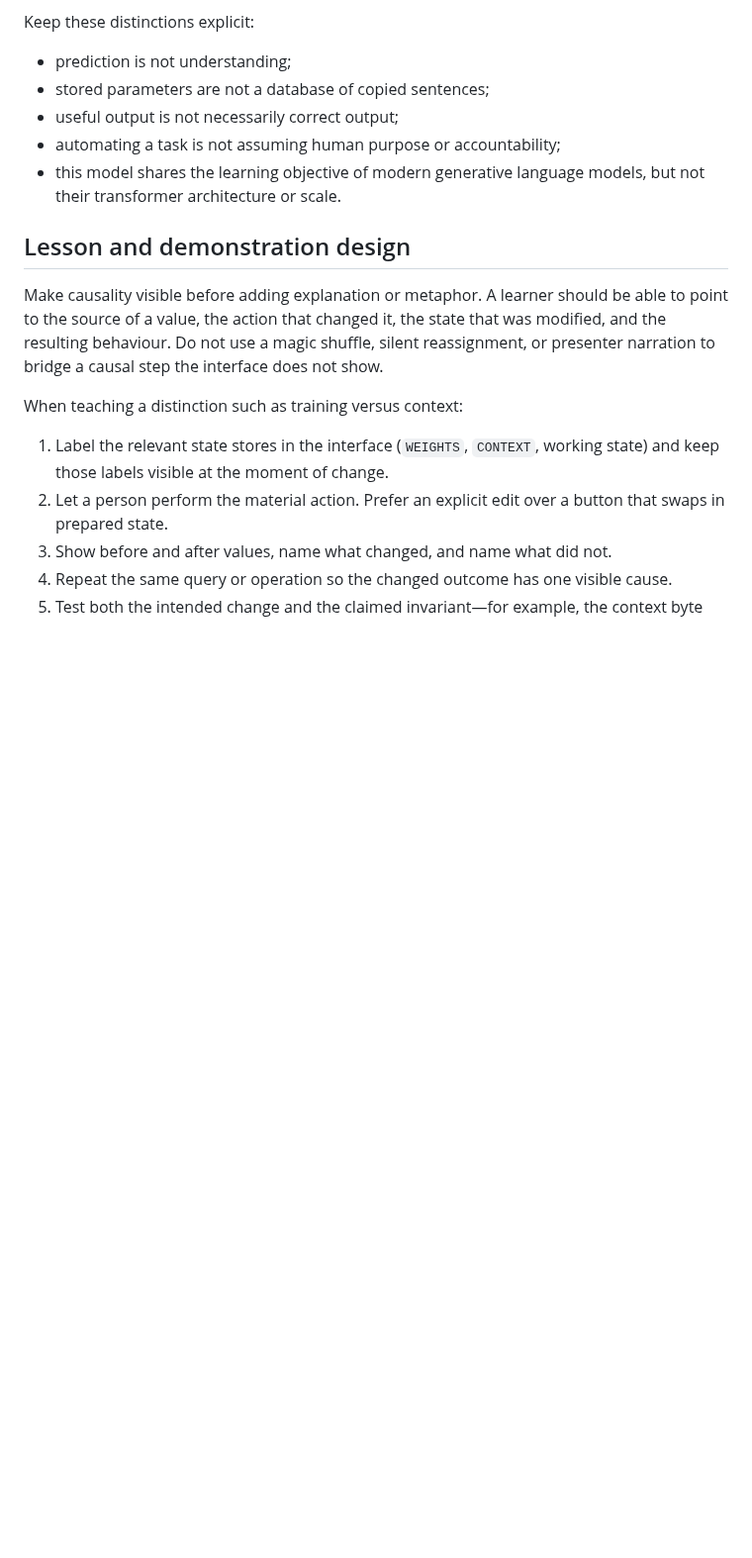
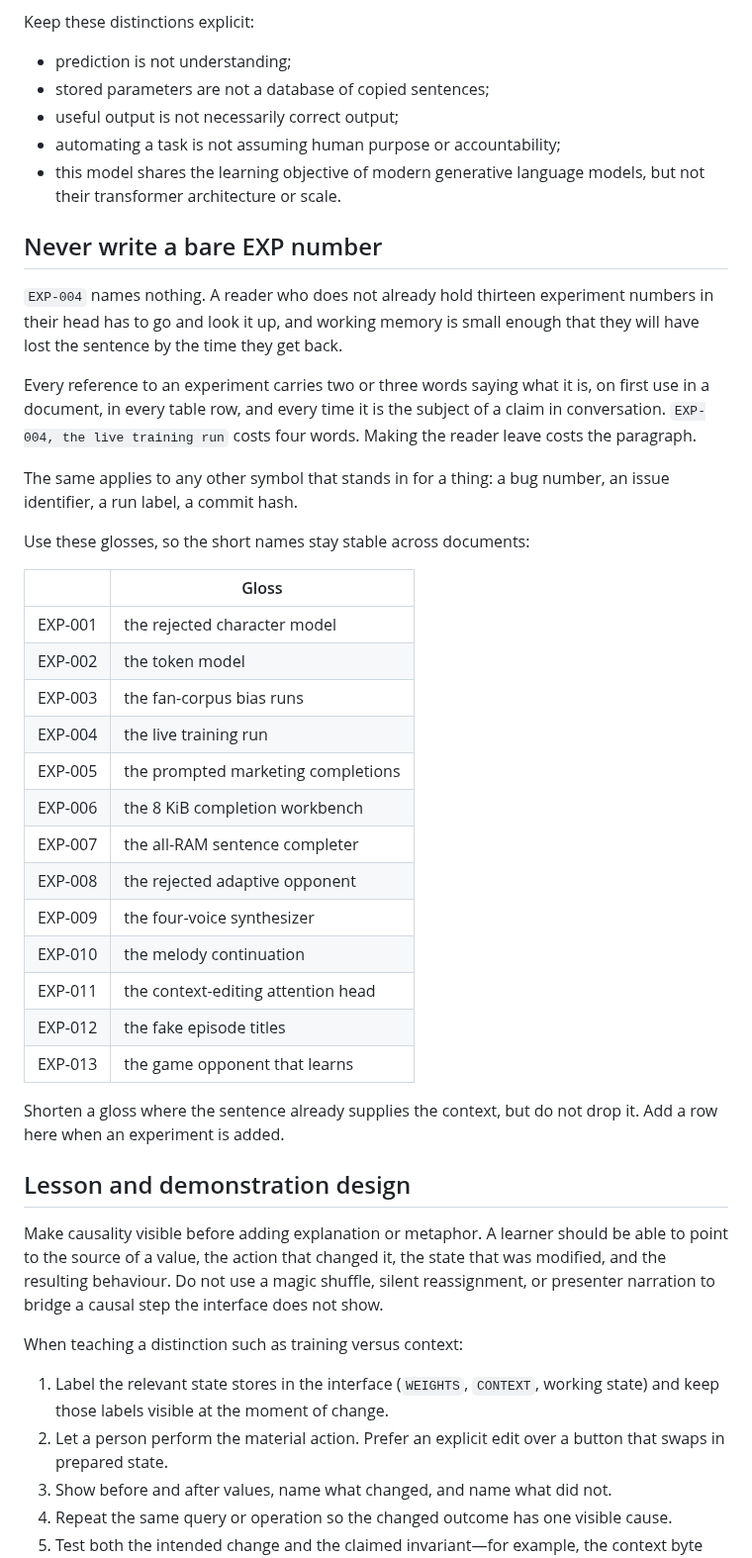
Before and after one commit to svetzal/coco-llm, a Markdown page: AGENTS.md, the part around the change. Shown at 99% size. GitHub-like rendering; blank space fills up the shorter version.

Commit message:
docs: an EXP number is not a name, so never write one bare

```diff
--- a/AGENTS.md
+++ b/AGENTS.md
@@ -49,6 +49,41 @@ Keep these distinctions explicit:
 - this model shares the learning objective of modern generative language
   models, but not their transformer architecture or scale.
 
+## Never write a bare EXP number
+
+`EXP-004` names nothing. A reader who does not already hold thirteen experiment
+numbers in their head has to go and look it up, and working memory is small
+enough that they will have lost the sentence by the time they get back.
+
+Every reference to an experiment carries two or three words saying what it is,
+on first use in a document, in every table row, and every time it is the
+subject of a claim in conversation. `EXP-004, the live training run` costs four
+words. Making the reader leave costs the paragraph.
+
+The same applies to any other symbol that stands in for a thing: a bug number,
+an issue identifier, a run label, a commit hash.
+
+Use these glosses, so the short names stay stable across documents:
+
+| | Gloss |
+| --- | --- |
+| EXP-001 | the rejected character model |
+| EXP-002 | the token model |
+| EXP-003 | the fan-corpus bias runs |
+| EXP-004 | the live training run |
+| EXP-005 | the prompted marketing completions |
+| EXP-006 | the 8 KiB completion workbench |
+| EXP-007 | the all-RAM sentence completer |
+| EXP-008 | the rejected adaptive opponent |
+| EXP-009 | the four-voice synthesizer |
+| EXP-010 | the melody continuation |
+| EXP-011 | the context-editing attention head |
+| EXP-012 | the fake episode titles |
+| EXP-013 | the game opponent that learns |
+
+Shorten a gloss where the sentence already supplies the context, but do not
+drop it. Add a row here when an experiment is added.
+
 ## Lesson and demonstration design
 
 Make causality visible before adding explanation or metaphor. A learner should
```
Also changed, not shown: presentation/runsheet.md (+30 -25 lines).
